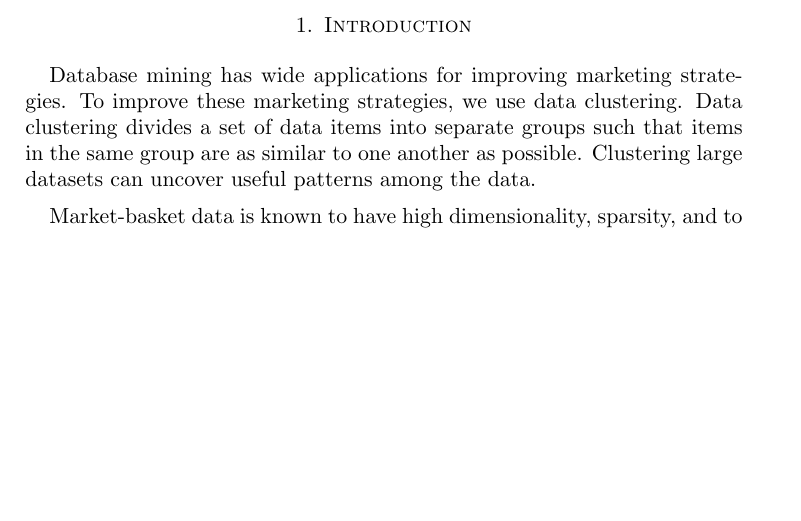
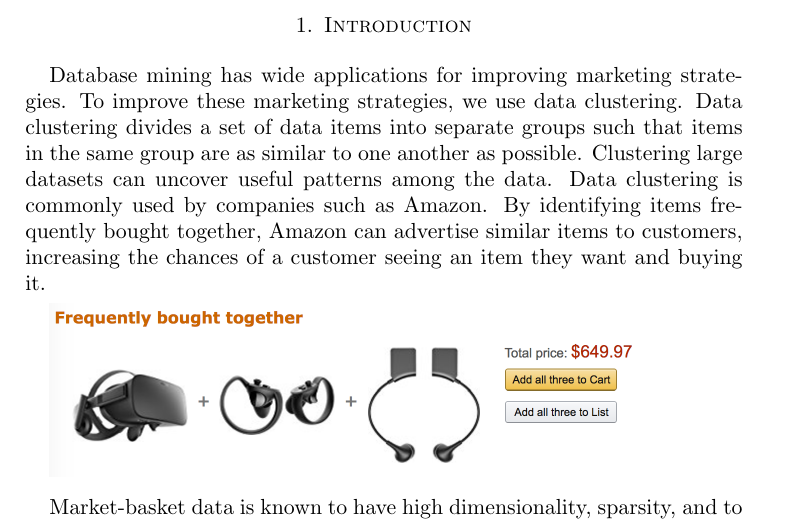
Before and after one commit to hnuge/finalpaper, a LaTeX paper (CSPaper/STC Draft.tex): part of page 1 of 7, cut so that both start at the same text, the shorter picture padded with empty space. Compiled offline with pdfLaTeX.

Commit message:
amazon pic

```diff
--- a/CSPaper/STC Draft.tex
+++ b/CSPaper/STC Draft.tex
@@ -103,7 +103,9 @@
 \section{Introduction}
 %===================
 
-Database mining has wide applications for improving marketing strategies. To improve these marketing strategies, we use data clustering. Data clustering divides a set of data items into separate groups such that items in the same group are as similar to one another as possible. Clustering large datasets can uncover useful patterns among the data.
+Database mining has wide applications for improving marketing strategies. To improve these marketing strategies, we use data clustering. Data clustering divides a set of data items into separate groups such that items in the same group are as similar to one another as possible. Clustering large datasets can uncover useful patterns among the data.  Data clustering is commonly used by companies such as Amazon.  By identifying items frequently bought together, Amazon can advertise similar items to customers, increasing the chances of a customer seeing an item they want and buying it.
+
+\includegraphics[scale=.5]{amazon}
 
 Market-basket data is known to have high dimensionality, sparsity, and to have massive outliers. The {\em small-large (SL) ratio} is the ratio of the number of small items to large items in the data. A {\em large item} is an item which occurs frequently in transactions. A {\em small item} is an item that occurs infrequently in transactions. Smaller SL ratios indicate more similarity between the items in the cluster. This paper develops a {\em Self-Tuning Clustering algorithm (algorithm STC)} to efficiently cluster the market-basket data by adaptively tuning the SL ratio. The algorithm consists of three phases:
 	\begin{enumerate}
```
Also changed, not shown: CSPaper/STC Draft.pdf, CSPaper/amazon.png (added), 3 other files.
